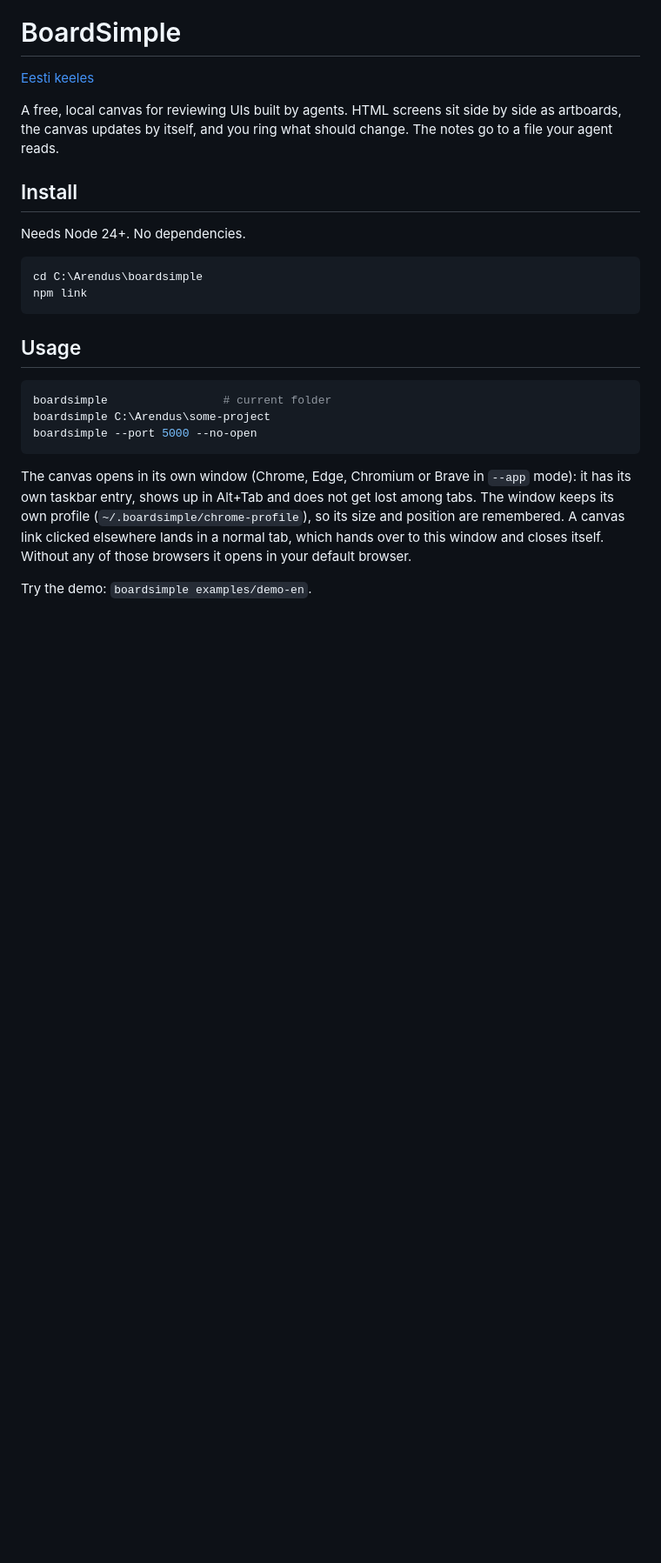
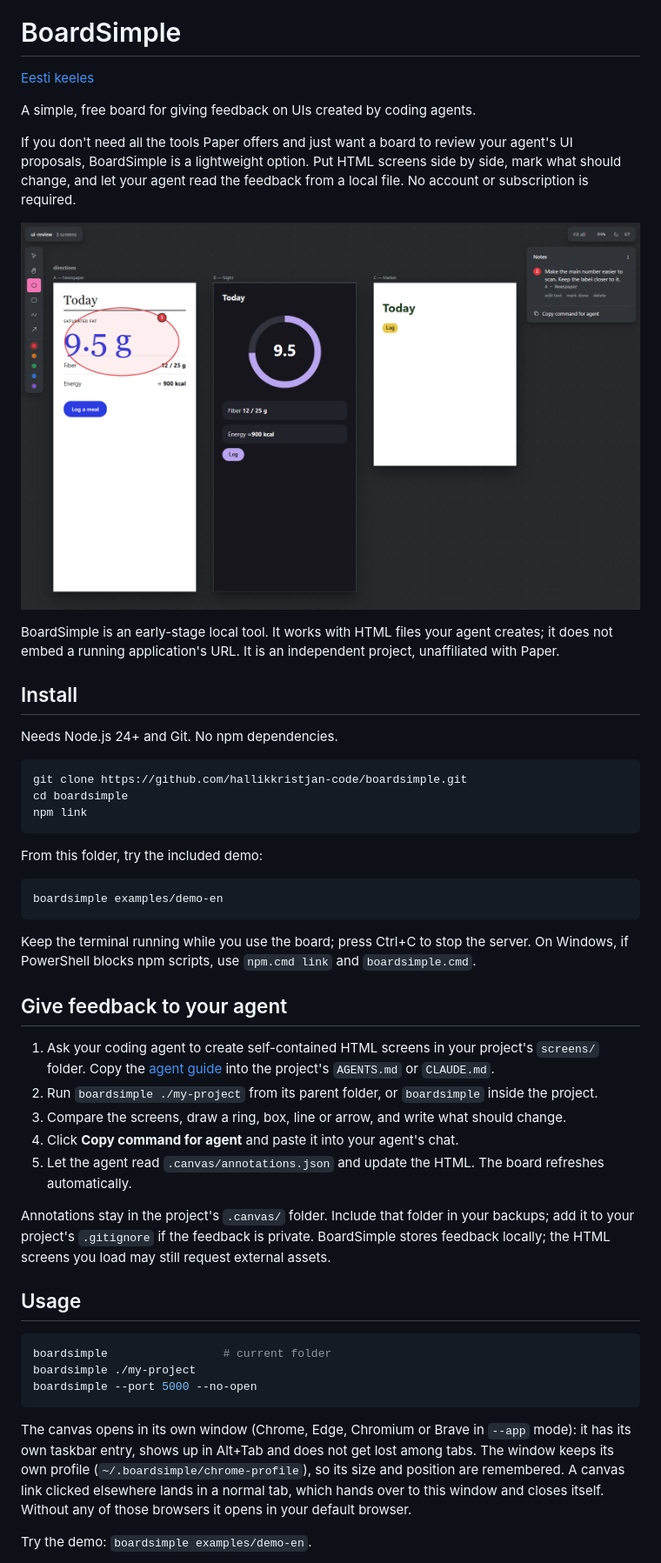
Before and after one commit to hallikkristjan-code/boardsimple, a Markdown page: README.md, the part around one of its changes. Shown at 87% size. Drawn GitHub-style; pictures changed too: assets/demo.png (added); blank space fills up the shorter version.

Commit message:
docs: prepare BoardSimple for public use with MIT license and demo

````diff
--- a/README.md
+++ b/README.md
@@ -4,24 +4,56 @@
 
 [Eesti keeles](README.et.md)
 
-A free, local canvas for reviewing UIs built by agents. HTML screens sit side by side as
-artboards, the canvas updates by itself, and you ring what should change. The notes go to a
-file your agent reads.
+A simple, free board for giving feedback on UIs created by coding agents.
+
+If you don't need all the tools Paper offers and just want a board to review your agent's
+UI proposals, BoardSimple is a lightweight option. Put HTML screens side by side, mark what
+should change, and let your agent read the feedback from a local file. No account or
+subscription is required.
+
+![Three UI directions on BoardSimple, with an annotation for the agent](assets/demo.png)
+
+BoardSimple is an early-stage local tool. It works with HTML files your agent creates;
+it does not embed a running application's URL. It is an independent project, unaffiliated
+with Paper.
 
 ## Install
 
-Needs Node 24+. No dependencies.
+Needs Node.js 24+ and Git. No npm dependencies.
 
 ```sh
-cd C:\Arendus\boardsimple
+git clone https://github.com/hallikkristjan-code/boardsimple.git
+cd boardsimple
 npm link
 ```
+
+From this folder, try the included demo:
+
+```sh
+boardsimple examples/demo-en
+```
+
+Keep the terminal running while you use the board; press Ctrl+C to stop the server.
+On Windows, if PowerShell blocks npm scripts, use `npm.cmd link` and `boardsimple.cmd`.
+
+## Give feedback to your agent
+
+1. Ask your coding agent to create self-contained HTML screens in your project's `screens/` folder.
+   Copy the [agent guide](AGENTS-BOARDSIMPLE.en.md) into the project's `AGENTS.md` or `CLAUDE.md`.
+2. Run `boardsimple ./my-project` from its parent folder, or `boardsimple` inside the project.
+3. Compare the screens, draw a ring, box, line or arrow, and write what should change.
+4. Click **Copy command for agent** and paste it into your agent's chat.
+5. Let the agent read `.canvas/annotations.json` and update the HTML. The board refreshes automatically.
+
+Annotations stay in the project's `.canvas/` folder. Include that folder in your backups;
+add it to your project's `.gitignore` if the feedback is private. BoardSimple stores feedback
+locally; the HTML screens you load may still request external assets.
 
 ## Usage
 
 ```sh
 boardsimple                 # current folder
-boardsimple C:\Arendus\some-project
+boardsimple ./my-project
 boardsimple --port 5000 --no-open
 ```
 
````
Also changed, not shown: other parts of README.md (+4 -0 lines), HUMAN-GATES.md (deleted, +0 -5 lines), README.et.md (+42 -6 lines), 5 other files.
